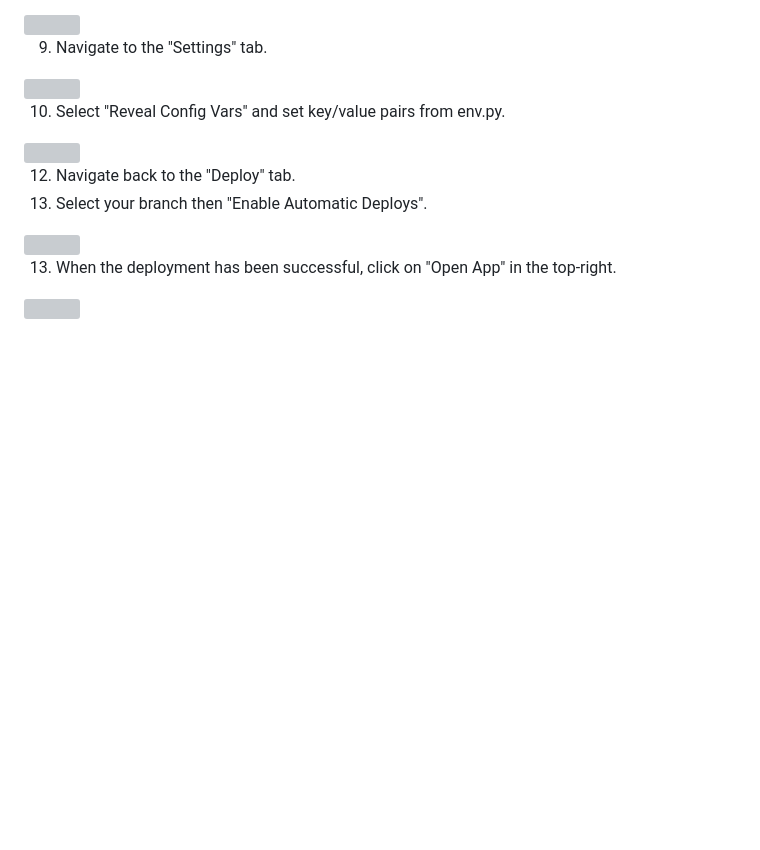
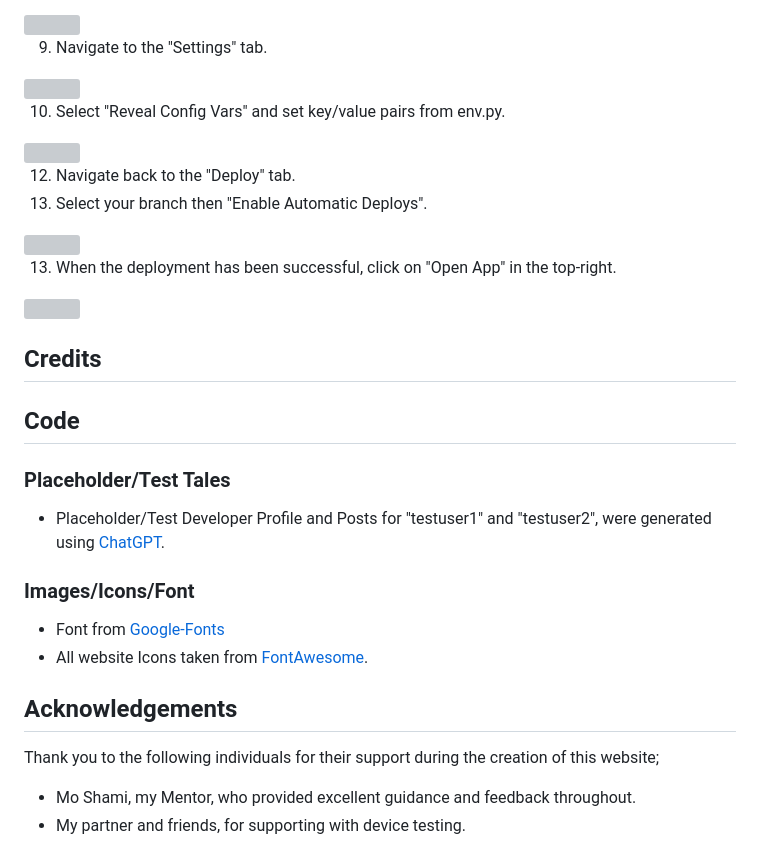
Before and after one commit to adampgiles/CI_PP4_SD, a Markdown page: README.md, the part around the change. Drawn GitHub-style; blank space fills up the shorter version; grey boxes are pictures that could not be loaded.

Commit message:
docs: README updated with Credits section

```diff
--- a/README.md
+++ b/README.md
@@ -433,3 +433,19 @@ The website consists of fourteen pages with 18 features.
 
 13. When the deployment has been successful, click on "Open App" in the top-right.
 <img src="readme/deployment/heroku/open_app.JPG">
+
+## Credits
+
+## Code
+
+### Placeholder/Test Tales
+- Placeholder/Test Developer Profile and Posts for "testuser1" and "testuser2", were generated using [ChatGPT](https://chat.openai.com/auth/login).
+
+### Images/Icons/Font
+- Font from [Google-Fonts](https://fonts.google.com/)
+- All website Icons taken from [FontAwesome](https://fontawesome.com/).
+
+## Acknowledgements
+Thank you to the following individuals for their support during the creation of this website;
+- Mo Shami, my Mentor, who provided excellent guidance and feedback throughout.
+- My partner and friends, for supporting with device testing.
```
